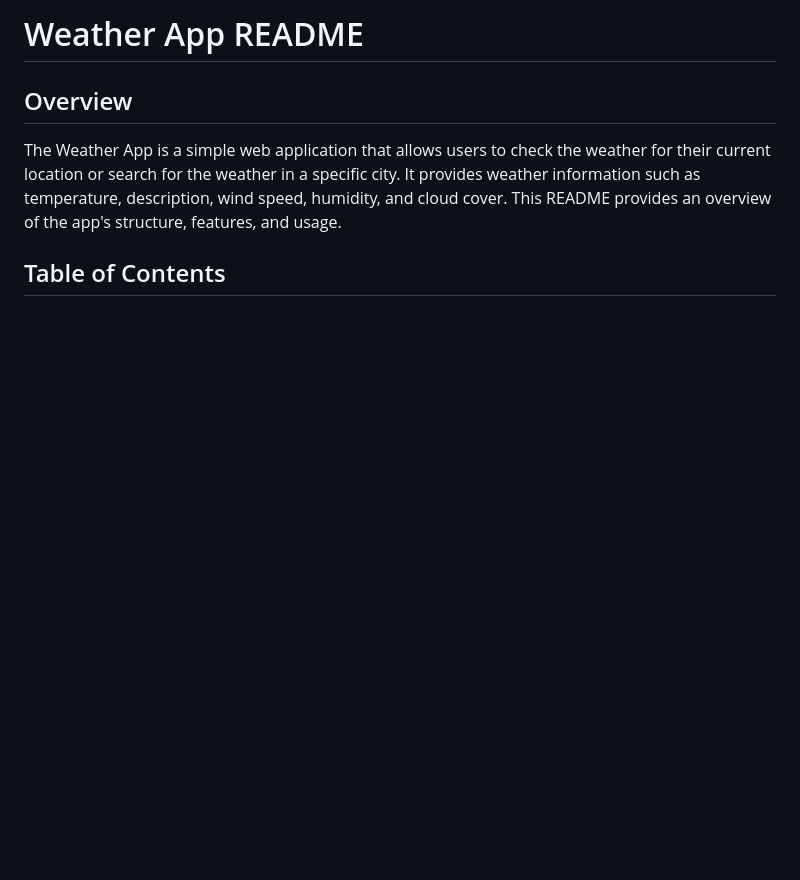
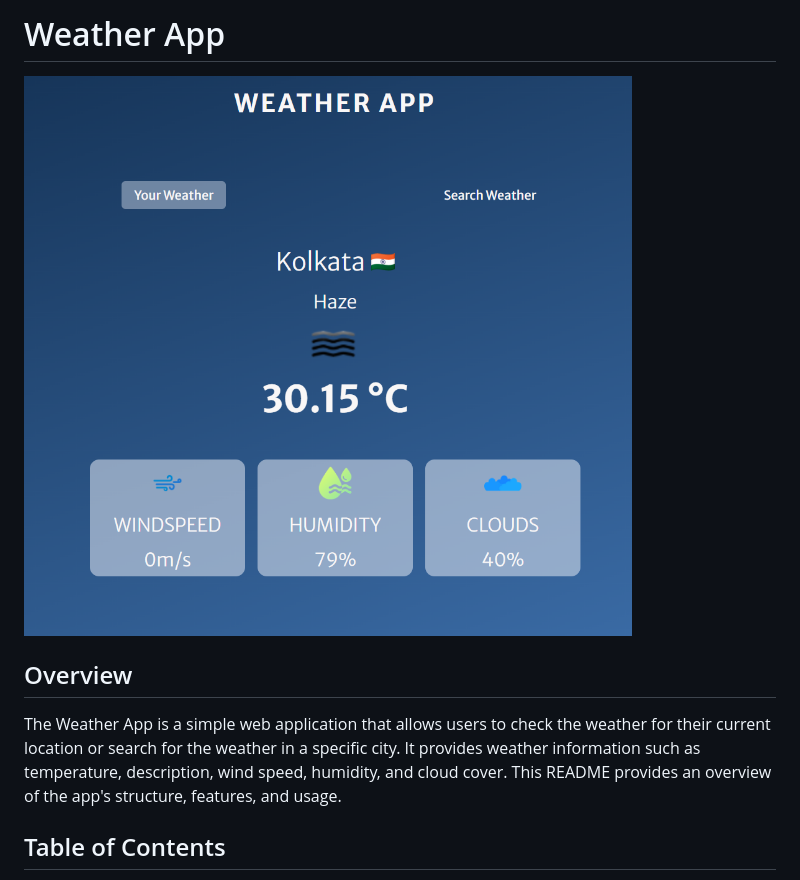
Before and after one commit to skimran-coder/Weather_App, a Markdown page: README.md, the part around the change. Rendered like a GitHub page; pictures changed too: assets/screenshot.png (added); blank space fills up the shorter version.

Commit message:
added screenshot

```diff
--- a/README.md
+++ b/README.md
@@ -1,4 +1,6 @@
-# Weather App README
+# Weather App
+
+![screenshot](assets/screenshot.png)
 
 ## Overview
 
```
